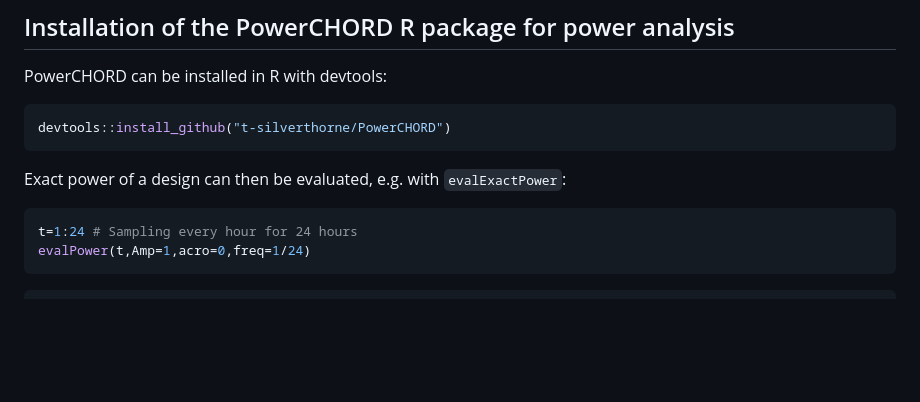
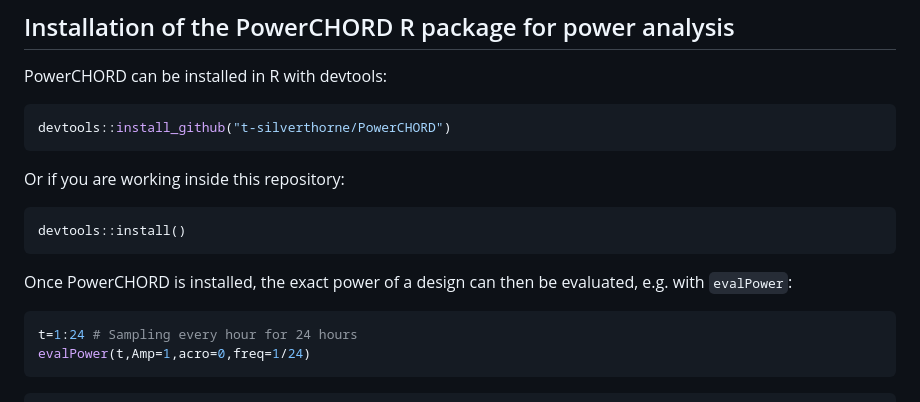
Before and after one commit to t-silverthorne/PowerCHORD, a Markdown page: README.md, the part around the change. GitHub-like rendering; blank space fills up the shorter version.

Commit message:
Minor update to REAMDE

````diff
--- a/README.md
+++ b/README.md
@@ -25,7 +25,12 @@ PowerCHORD can be installed in R with devtools:
 devtools::install_github("t-silverthorne/PowerCHORD")
 ```
 
-Exact power of a design can then be evaluated, e.g. with `evalExactPower`:
+Or if you are working inside this repository:
+```{r}
+devtools::install()
+```
+
+Once PowerCHORD is installed, the exact power of a design can then be evaluated, e.g. with `evalPower`:
 
 ```r
 t=1:24 # Sampling every hour for 24 hours
````
